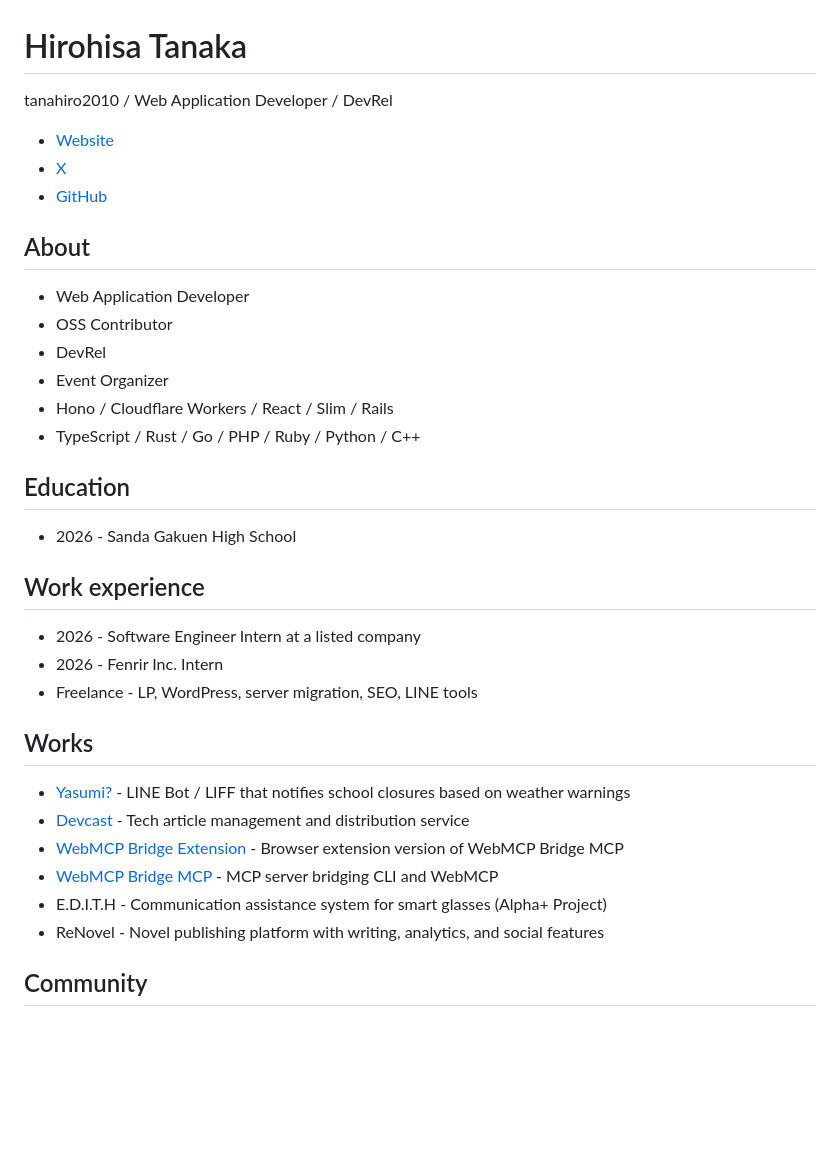
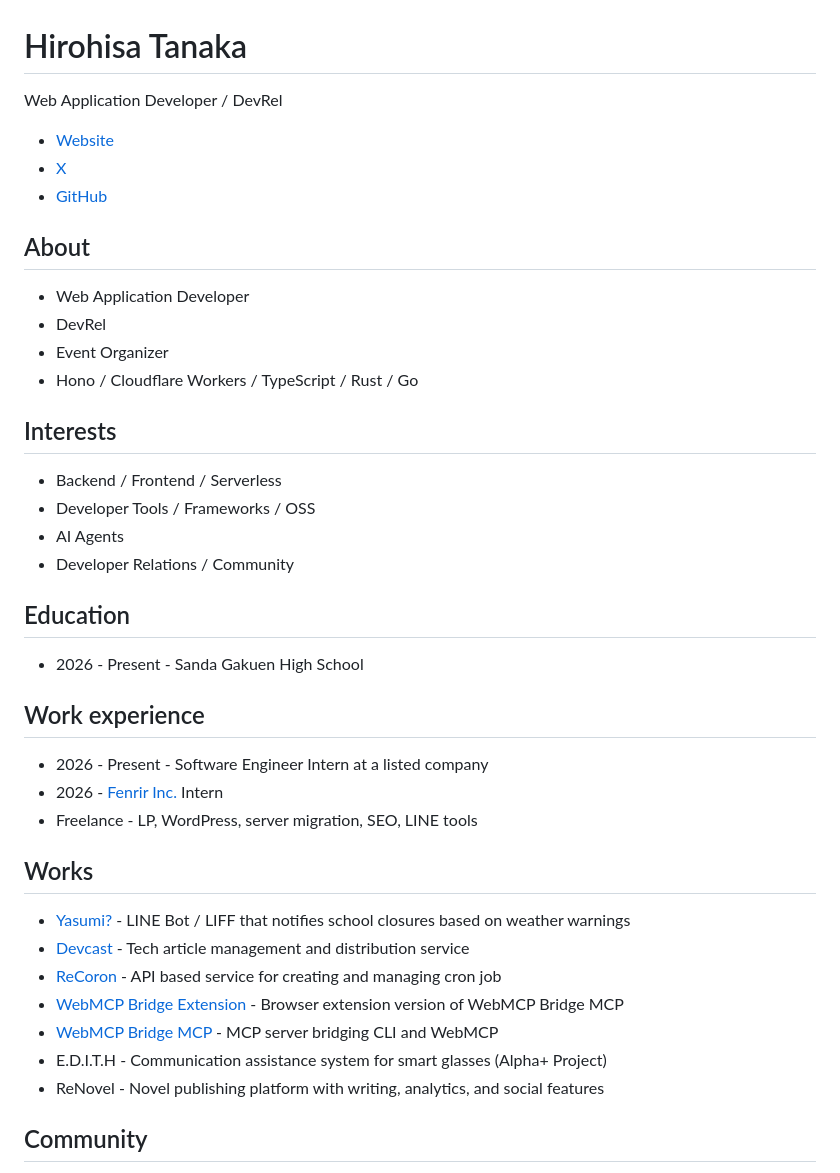
Before and after one commit to tanahiro2010/portfolio, a Markdown page: src/data/home.md, the part around the change. Drawn GitHub-style; blank space fills up the shorter version.

Commit message:
fix: プロフィールの情報を更新 - 不要な情報を削除し、フォーマットを整え

```diff
--- a/src/data/home.md
+++ b/src/data/home.md
@@ -1,6 +1,6 @@
 # Hirohisa Tanaka
 
-tanahiro2010 / Web Application Developer / DevRel
+Web Application Developer / DevRel
 
 - [Website](https://tanahiro2010.com/)
 - [X](https://x.com/tanahiro2010)
@@ -9,30 +9,43 @@ tanahiro2010 / Web Application Developer / DevRel
 ## About
 
 - Web Application Developer
-- OSS Contributor
 - DevRel
 - Event Organizer
-- Hono / Cloudflare Workers / React / Slim / Rails
-- TypeScript / Rust / Go / PHP / Ruby / Python / C++
+- Hono / Cloudflare Workers / TypeScript / Rust / Go
+
+## Interests
+
+- Backend / Frontend / Serverless
+- Developer Tools / Frameworks / OSS
+- AI Agents
+- Developer Relations / Community
 
 ## Education
 
-- 2026 - Sanda Gakuen High School
+- 2026 - Present - Sanda Gakuen High School
 
 ## Work experience
 
-- 2026 - Software Engineer Intern at a listed company
-- 2026 - Fenrir Inc. Intern
+- 2026 - Present - Software Engineer Intern at a listed company
+- 2026 - [Fenrir Inc.](https://fenrir-inc.com/) Intern
 - Freelance <span class="meta">- LP, WordPress, server migration, SEO, LINE tools</span>
 
 ## Works
 
-- [Yasumi?](https://yasumi.unischool.jp/) <span class="meta">- LINE Bot / LIFF that notifies school closures based on weather warnings</span>
-- [Devcast](https://devcast.work/) <span class="meta">- Tech article management and distribution service</span>
-- [WebMCP Bridge Extension](https://github.com/gdg-jp/webmcp-bridge-extension) <span class="meta">- Browser extension version of WebMCP Bridge MCP</span>
-- [WebMCP Bridge MCP](https://github.com/gdg-jp/webmcp-bridge-mcp) <span class="meta">- MCP server bridging CLI and WebMCP</span>
-- E.D.I.T.H <span class="meta">- Communication assistance system for smart glasses (Alpha+ Project)</span>
-- ReNovel <span class="meta">- Novel publishing platform with writing, analytics, and social features</span>
+- [Yasumi?](https://yasumi.unischool.jp/)
+<span class="meta">- LINE Bot / LIFF that notifies school closures based on weather warnings</span>
+- [Devcast](https://devcast.work/)
+<span class="meta">- Tech article management and distribution service</span>
+- [ReCoron](https://re-coron.vercel.app/)
+<span class="meta">- API based service for creating and managing cron job</span>
+- [WebMCP Bridge Extension](https://github.com/gdg-jp/webmcp-bridge-extension)
+<span class="meta">- Browser extension version of WebMCP Bridge MCP</span>
+- [WebMCP Bridge MCP](https://github.com/gdg-jp/webmcp-bridge-mcp)
+<span class="meta">- MCP server bridging CLI and WebMCP</span>
+- E.D.I.T.H
+<span class="meta">- Communication assistance system for smart glasses (Alpha+ Project)</span>
+- ReNovel
+<span class="meta">- Novel publishing platform with writing, analytics, and social features</span>
 
 ## Community
 
```
